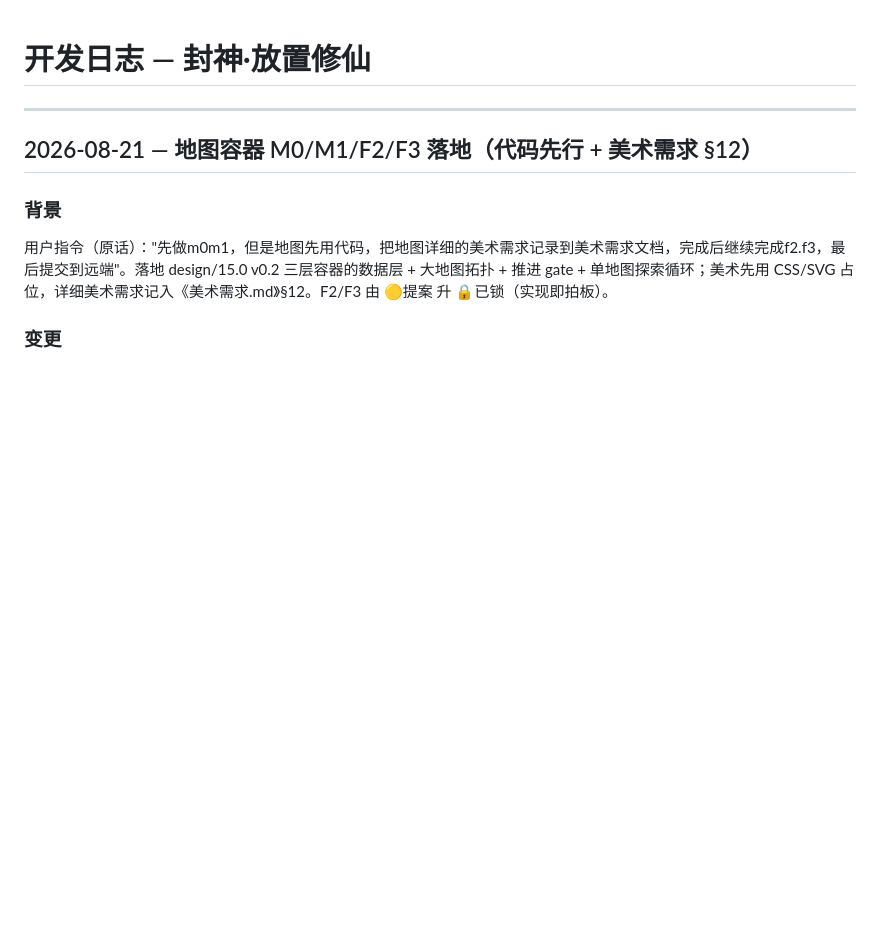
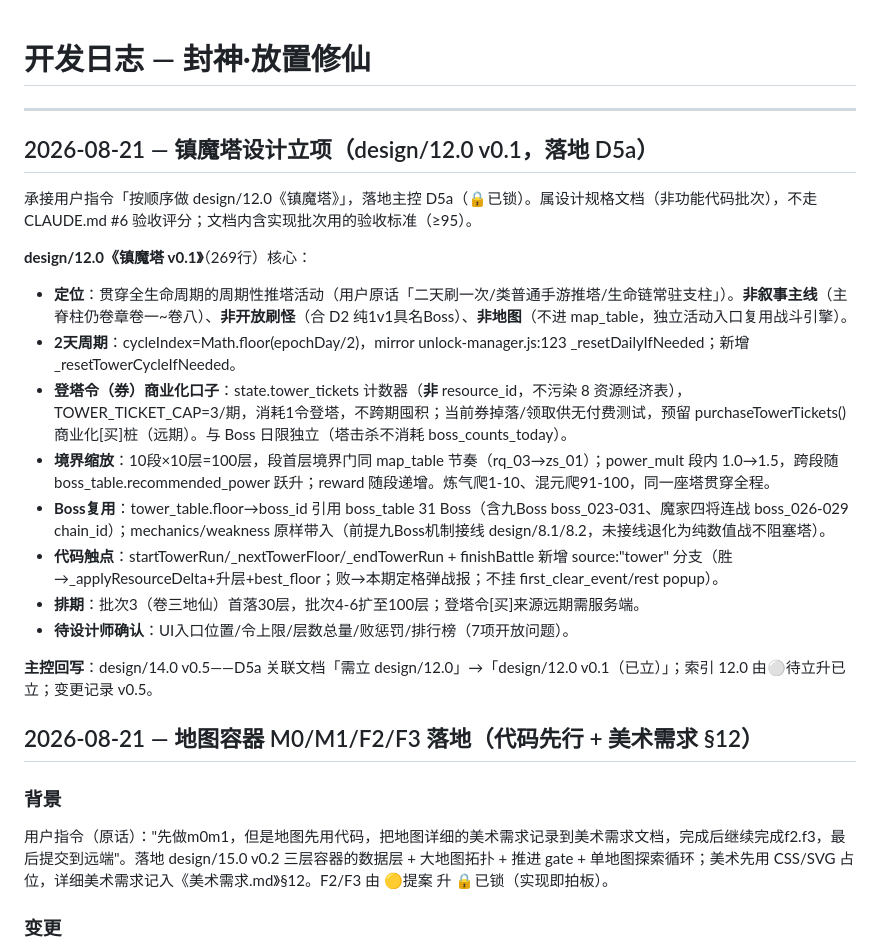
Before and after one commit to qingpao523/xiuxiangame, a Markdown page: devlog.md, the part around the change. Drawn GitHub-style; blank space fills up the shorter version.

```diff
--- a/devlog.md
+++ b/devlog.md
@@ -1,6 +1,22 @@
 # 开发日志 — 封神·放置修仙
 
 ---
+
+## 2026-08-21 — 镇魔塔设计立项（design/12.0 v0.1，落地 D5a）
+
+承接用户指令「按顺序做 design/12.0《镇魔塔》」，落地主控 D5a（🔒已锁）。属设计规格文档（非功能代码批次），不走 CLAUDE.md #6 验收评分；文档内含实现批次用的验收标准（≥95）。
+
+**design/12.0《镇魔塔 v0.1》**（269行）核心：
+- **定位**：贯穿全生命周期的周期性推塔活动（用户原话「二天刷一次/类普通手游推塔/生命链常驻支柱」）。**非叙事主线**（主脊柱仍卷章卷一~卷八）、**非开放刷怪**（合 D2 纯1v1具名Boss）、**非地图**（不进 map_table，独立活动入口复用战斗引擎）。
+- **2天周期**：cycleIndex=Math.floor(epochDay/2)，mirror unlock-manager.js:123 _resetDailyIfNeeded；新增 _resetTowerCycleIfNeeded。
+- **登塔令（券）商业化口子**：state.tower_tickets 计数器（**非** resource_id，不污染 8 资源经济表），TOWER_TICKET_CAP=3/期，消耗1令登塔，不跨期囤积；当前券掉落/领取供无付费测试，预留 purchaseTowerTickets() 商业化[买]桩（远期）。与 Boss 日限独立（塔击杀不消耗 boss_counts_today）。
+- **境界缩放**：10段×10层=100层，段首层境界门同 map_table 节奏（rq_03→zs_01）；power_mult 段内 1.0→1.5，跨段随 boss_table.recommended_power 跃升；reward 随段递增。炼气爬1-10、混元爬91-100，同一座塔贯穿全程。
+- **Boss复用**：tower_table.floor→boss_id 引用 boss_table 31 Boss（含九Boss boss_023-031、魔家四将连战 boss_026-029 chain_id）；mechanics/weakness 原样带入（前提九Boss机制接线 design/8.1/8.2，未接线退化为纯数值战不阻塞塔）。
+- **代码触点**：startTowerRun/_nextTowerFloor/_endTowerRun + finishBattle 新增 source:"tower" 分支（胜→_applyResourceDelta+升层+best_floor；败→本期定格弹战报；不挂 first_clear_event/rest popup）。
+- **排期**：批次3（卷三地仙）首落30层，批次4-6扩至100层；登塔令[买]来源远期需服务端。
+- **待设计师确认**：UI入口位置/令上限/层数总量/败惩罚/排行榜（7项开放问题）。
+
+**主控回写**：design/14.0 v0.5——D5a 关联文档「需立 design/12.0」→「design/12.0 v0.1（已立）」；索引 12.0 由⚪待立升已立；变更记录 v0.5。
 
 ## 2026-08-21 — 地图容器 M0/M1/F2/F3 落地（代码先行 + 美术需求 §12）
 
```
Also changed, not shown: design/12.0 镇魔塔 v0.1.md (added, +269 -0 lines), design/14.0 设计主控（决策总账）.md (+3 -2 lines).
